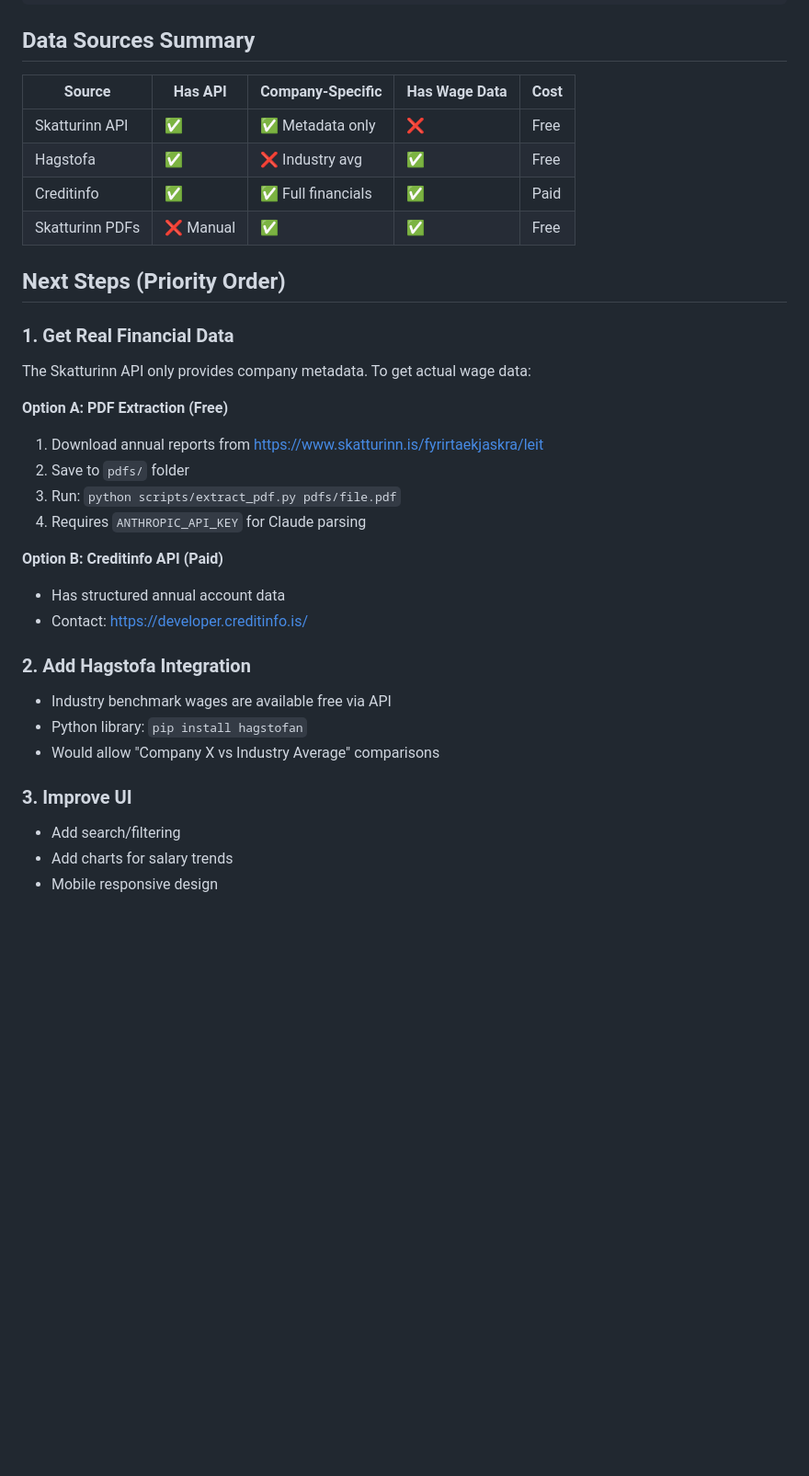
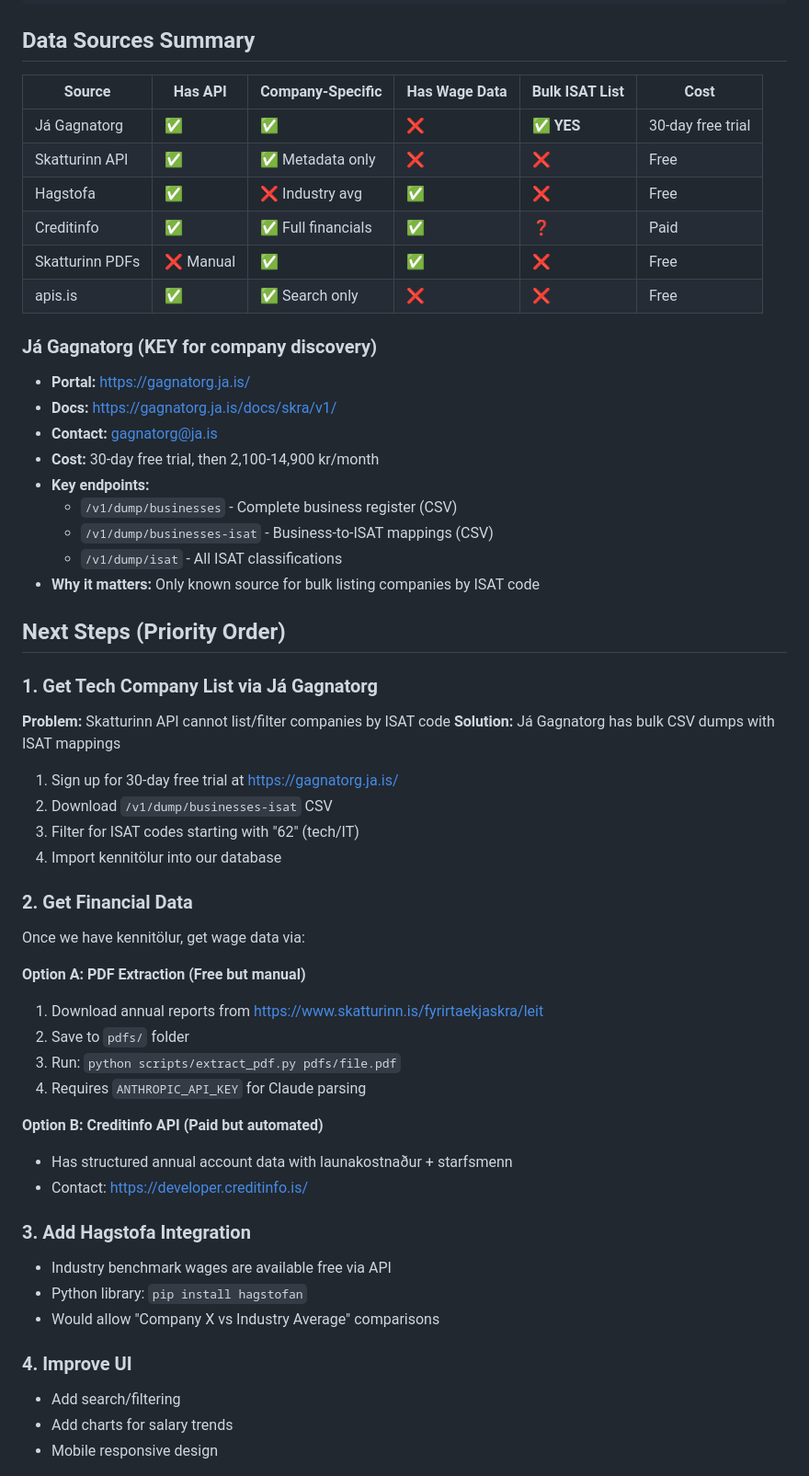
Before and after one commit to Interkz/launatrausti, a Markdown page: CLAUDE.md, the part around one of its changes. Shown at 92% size. Rendered like a GitHub page; blank space fills up the shorter version.

Commit message:
Update CLAUDE.md with session notes and Já Gagnatorg discovery
- Added Já Gagnatorg as key data source for bulk company lists
- Documented /dump/businesses-isat endpoint for ISAT filtering
- Updated next steps with new strategy
- Added session notes from 2025-01-02 research

🤖 Generated with [Claude Code](https://claude.com/claude-code)

Co-Authored-By: Claude Opus 4.5 <noreply@anthropic.com>

```diff
--- a/CLAUDE.md
+++ b/CLAUDE.md
@@ -151,34 +151,56 @@ uvicorn src.main:app --port 8080 --reload
 
 ## Data Sources Summary
 
-| Source | Has API | Company-Specific | Has Wage Data | Cost |
-|--------|---------|------------------|---------------|------|
-| Skatturinn API | ✅ | ✅ Metadata only | ❌ | Free |
-| Hagstofa | ✅ | ❌ Industry avg | ✅ | Free |
-| Creditinfo | ✅ | ✅ Full financials | ✅ | Paid |
-| Skatturinn PDFs | ❌ Manual | ✅ | ✅ | Free |
+| Source | Has API | Company-Specific | Has Wage Data | Bulk ISAT List | Cost |
+|--------|---------|------------------|---------------|----------------|------|
+| Já Gagnatorg | ✅ | ✅ | ❌ | ✅ **YES** | 30-day free trial |
+| Skatturinn API | ✅ | ✅ Metadata only | ❌ | ❌ | Free |
+| Hagstofa | ✅ | ❌ Industry avg | ✅ | ❌ | Free |
+| Creditinfo | ✅ | ✅ Full financials | ✅ | ❓ | Paid |
+| Skatturinn PDFs | ❌ Manual | ✅ | ✅ | ❌ | Free |
+| apis.is | ✅ | ✅ Search only | ❌ | ❌ | Free |
+
+### Já Gagnatorg (KEY for company discovery)
+- **Portal:** https://gagnatorg.ja.is/
+- **Docs:** https://gagnatorg.ja.is/docs/skra/v1/
+- **Contact:** gagnatorg@ja.is
+- **Cost:** 30-day free trial, then 2,100-14,900 kr/month
+- **Key endpoints:**
+  - `/v1/dump/businesses` - Complete business register (CSV)
+  - `/v1/dump/businesses-isat` - Business-to-ISAT mappings (CSV)
+  - `/v1/dump/isat` - All ISAT classifications
+- **Why it matters:** Only known source for bulk listing companies by ISAT code
 
 ## Next Steps (Priority Order)
 
-### 1. Get Real Financial Data
-The Skatturinn API only provides company metadata. To get actual wage data:
+### 1. Get Tech Company List via Já Gagnatorg
+**Problem:** Skatturinn API cannot list/filter companies by ISAT code
+**Solution:** Já Gagnatorg has bulk CSV dumps with ISAT mappings
 
-**Option A: PDF Extraction (Free)**
+1. Sign up for 30-day free trial at https://gagnatorg.ja.is/
+2. Download `/v1/dump/businesses-isat` CSV
+3. Filter for ISAT codes starting with "62" (tech/IT)
+4. Import kennitölur into our database
+
+### 2. Get Financial Data
+Once we have kennitölur, get wage data via:
+
+**Option A: PDF Extraction (Free but manual)**
 1. Download annual reports from https://www.skatturinn.is/fyrirtaekjaskra/leit
 2. Save to `pdfs/` folder
 3. Run: `python scripts/extract_pdf.py pdfs/file.pdf`
 4. Requires `ANTHROPIC_API_KEY` for Claude parsing
 
-**Option B: Creditinfo API (Paid)**
-- Has structured annual account data
+**Option B: Creditinfo API (Paid but automated)**
+- Has structured annual account data with launakostnaður + starfsmenn
 - Contact: https://developer.creditinfo.is/
 
-### 2. Add Hagstofa Integration
+### 3. Add Hagstofa Integration
 - Industry benchmark wages are available free via API
 - Python library: `pip install hagstofan`
 - Would allow "Company X vs Industry Average" comparisons
 
-### 3. Improve UI
+### 4. Improve UI
 - Add search/filtering
 - Add charts for salary trends
 - Mobile responsive design
```
Also changed, not shown: other parts of CLAUDE.md (+15 -0 lines).
